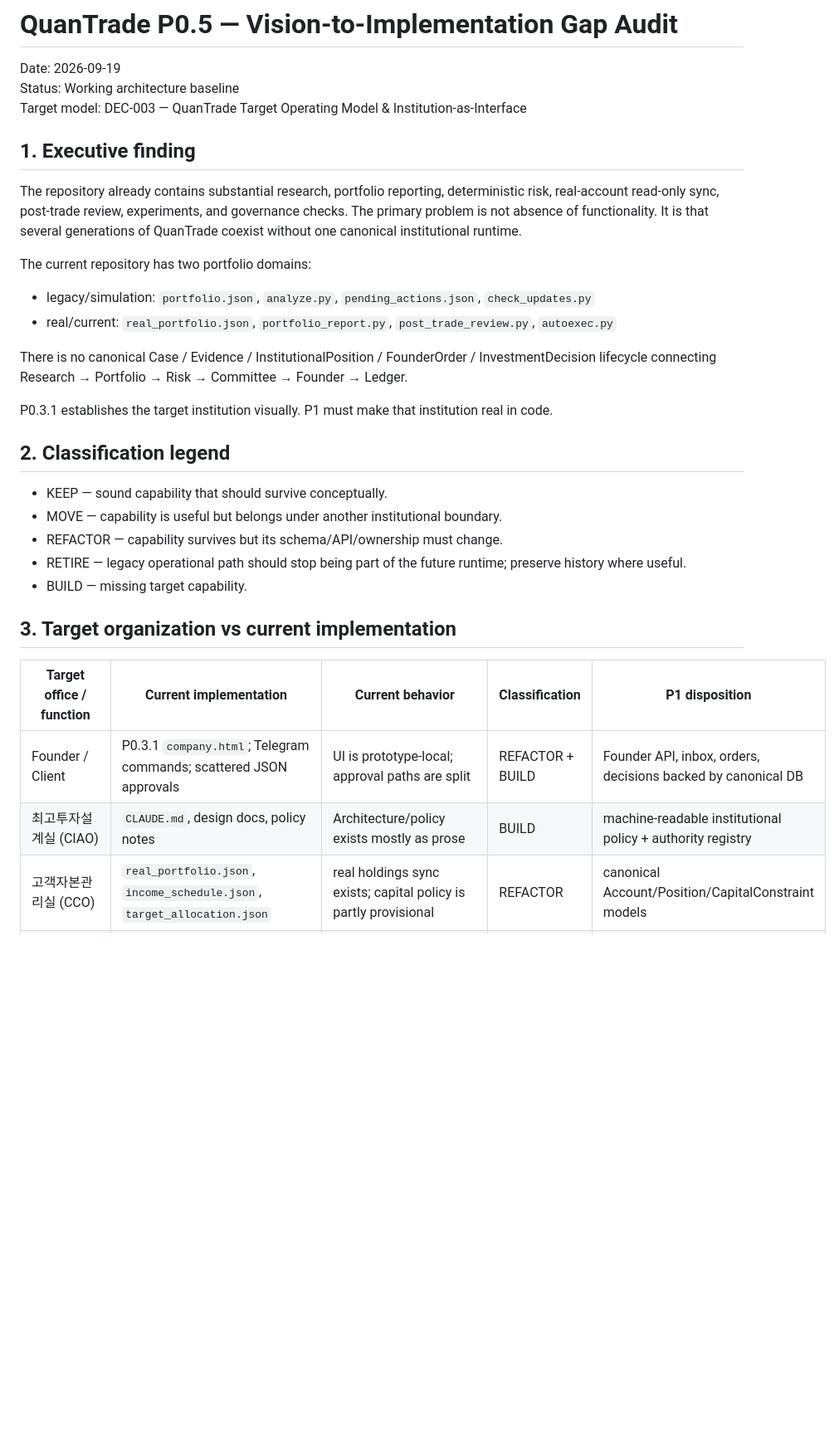
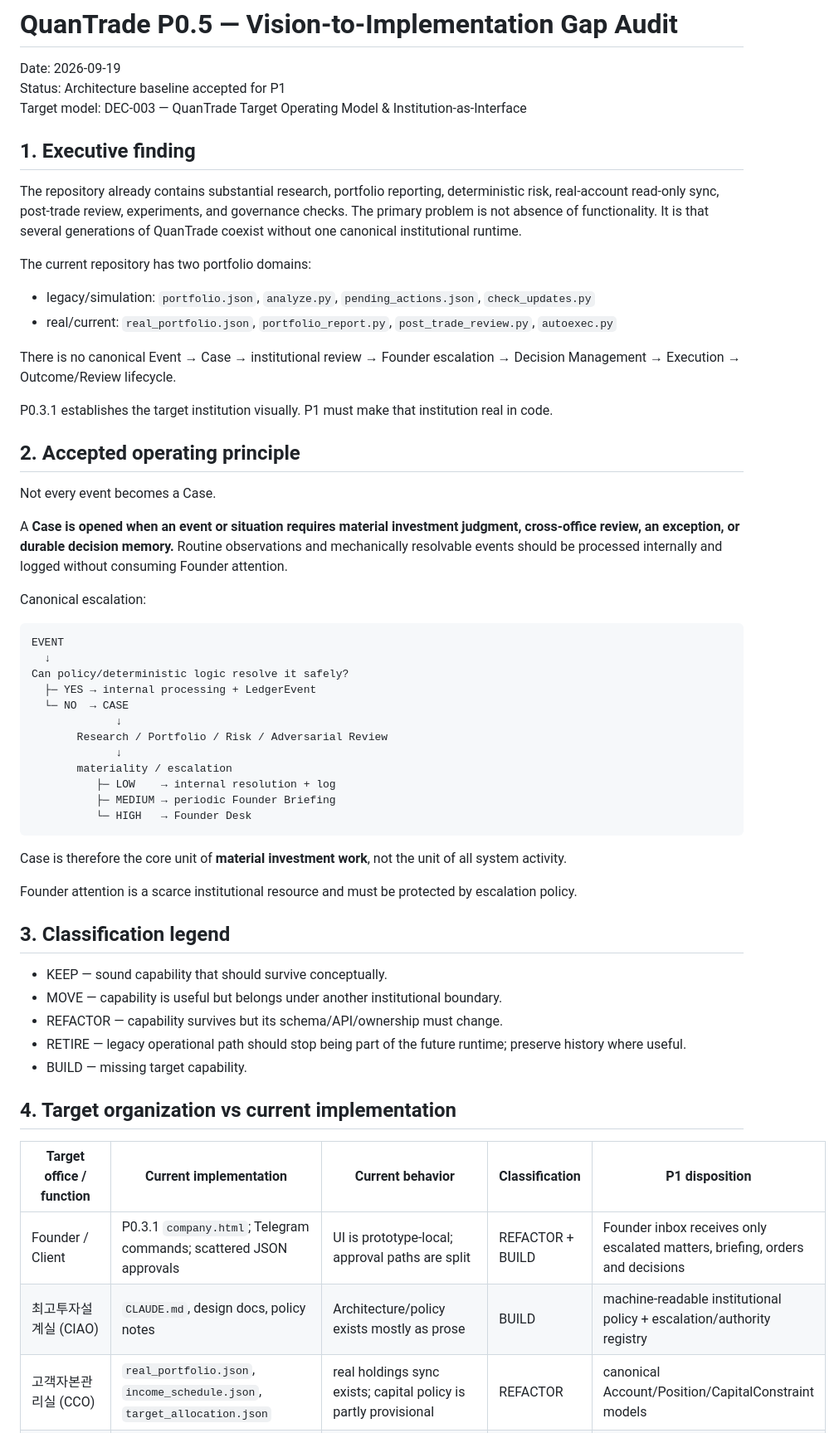
Before and after one commit to ringoincidents/quantrade, a Markdown page: P0_5_VISION_IMPLEMENTATION_GAP_AUDIT.md, the part around one of its changes. Shown at 83% size. Rendered like a GitHub page; blank space fills up the shorter version.

````diff
--- a/P0_5_VISION_IMPLEMENTATION_GAP_AUDIT.md
+++ b/P0_5_VISION_IMPLEMENTATION_GAP_AUDIT.md
@@ -1,7 +1,7 @@
 # QuanTrade P0.5 — Vision-to-Implementation Gap Audit
 
 Date: 2026-09-19
-Status: Working architecture baseline
+Status: Architecture baseline accepted for P1
 Target model: DEC-003 — QuanTrade Target Operating Model & Institution-as-Interface
 
 ## 1. Executive finding
@@ -12,11 +12,38 @@ The current repository has two portfolio domains:
 - legacy/simulation: `portfolio.json`, `analyze.py`, `pending_actions.json`, `check_updates.py`
 - real/current: `real_portfolio.json`, `portfolio_report.py`, `post_trade_review.py`, `autoexec.py`
 
-There is no canonical Case / Evidence / InstitutionalPosition / FounderOrder / InvestmentDecision lifecycle connecting Research → Portfolio → Risk → Committee → Founder → Ledger.
+There is no canonical Event → Case → institutional review → Founder escalation → Decision Management → Execution → Outcome/Review lifecycle.
 
 P0.3.1 establishes the target institution visually. P1 must make that institution real in code.
 
-## 2. Classification legend
+## 2. Accepted operating principle
+
+Not every event becomes a Case.
+
+A **Case is opened when an event or situation requires material investment judgment, cross-office review, an exception, or durable decision memory.** Routine observations and mechanically resolvable events should be processed internally and logged without consuming Founder attention.
+
+Canonical escalation:
+
+```
+EVENT
+  ↓
+Can policy/deterministic logic resolve it safely?
+  ├─ YES → internal processing + LedgerEvent
+  └─ NO  → CASE
+             ↓
+       Research / Portfolio / Risk / Adversarial Review
+             ↓
+       materiality / escalation
+          ├─ LOW    → internal resolution + log
+          ├─ MEDIUM → periodic Founder Briefing
+          └─ HIGH   → Founder Desk
+```
+
+Case is therefore the core unit of **material investment work**, not the unit of all system activity.
+
+Founder attention is a scarce institutional resource and must be protected by escalation policy.
+
+## 3. Classification legend
 
 - KEEP — sound capability that should survive conceptually.
 - MOVE — capability is useful but belongs under another institutional boundary.
@@ -24,10 +51,10 @@ P0.3.1 establishes the target institution visually. P1 must make that institutio
 - RETIRE — legacy operational path should stop being part of the future runtime; preserve history where useful.
 - BUILD — missing target capability.
 
-## 3. Target organization vs current implementation
+## 4. Target organization vs current implementation
 
 | Target office / function | Current implementation | Current behavior | Classification | P1 disposition |
 |---|---|---|---|---|
-| Founder / Client | P0.3.1 `company.html`; Telegram commands; scattered JSON approvals | UI is prototype-local; approval paths are split | REFACTOR + BUILD | Founder API, inbox, orders, decisions backed by canonical DB |
-| 최고투자설계실 (CIAO) | `CLAUDE.md`, design docs, policy notes | Architecture/policy exists mostly as prose | BUILD | machine-readable institutional policy + authority registry |
+| Founder / Client | P0.3.1 `company.html`; Telegram commands; scattered JSON approvals | UI is prototype-local; approval paths are split | REFACTOR + BUILD | Founder inbox receives only escalated matters, briefing, orders and decisions |
+| 최고투자설계실 (CIAO) | `CLAUDE.md`, design docs, policy notes | Architecture/policy exists mostly as prose | BUILD | machine-readable institutional policy + escalation/authority registry |
 | 고객자본관리실 (CCO) | `real_portfolio.json`, `income_schedule.json`, `target_allocation.json` | real holdings sync exists; capital policy is partly provisional | REFACTOR | canonical Account/Position/CapitalConstraint models |
````
Also changed, not shown: other parts of P0_5_VISION_IMPLEMENTATION_GAP_AUDIT.md (+102 -53 lines).
